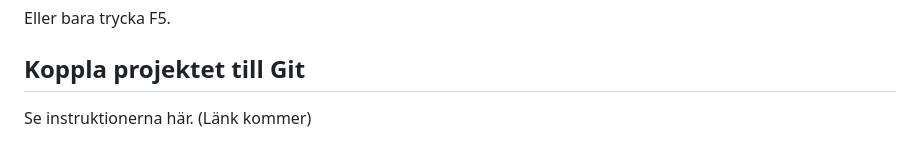
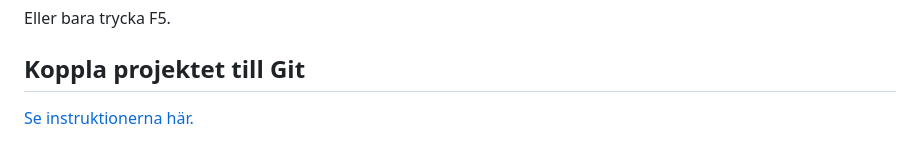
Before and after one commit to krank/csharp-ref, a Markdown page: mjukvara/visual-studio-code/nya-projekt.md, the part around the change. GitHub-like rendering.

```diff
--- a/mjukvara/visual-studio-code/nya-projekt.md
+++ b/mjukvara/visual-studio-code/nya-projekt.md
@@ -75,4 +75,4 @@ Eller bara trycka F5.
 
 ## Koppla projektet till Git
 
-Se instruktionerna här. \(Länk kommer\)
+[Se instruktionerna här.](../git-and-github/)
```
Also changed, not shown: SUMMARY.md (+1 -0 lines), grafik/raylib/bilder-och-texturer.md (+7 -5 lines), grundlaeggande/vektorer-numerics.md (added, +53 -0 lines), .gitbook/assets/image (29).png (added), .gitbook/assets/image (30).png (added), 1 other file.
